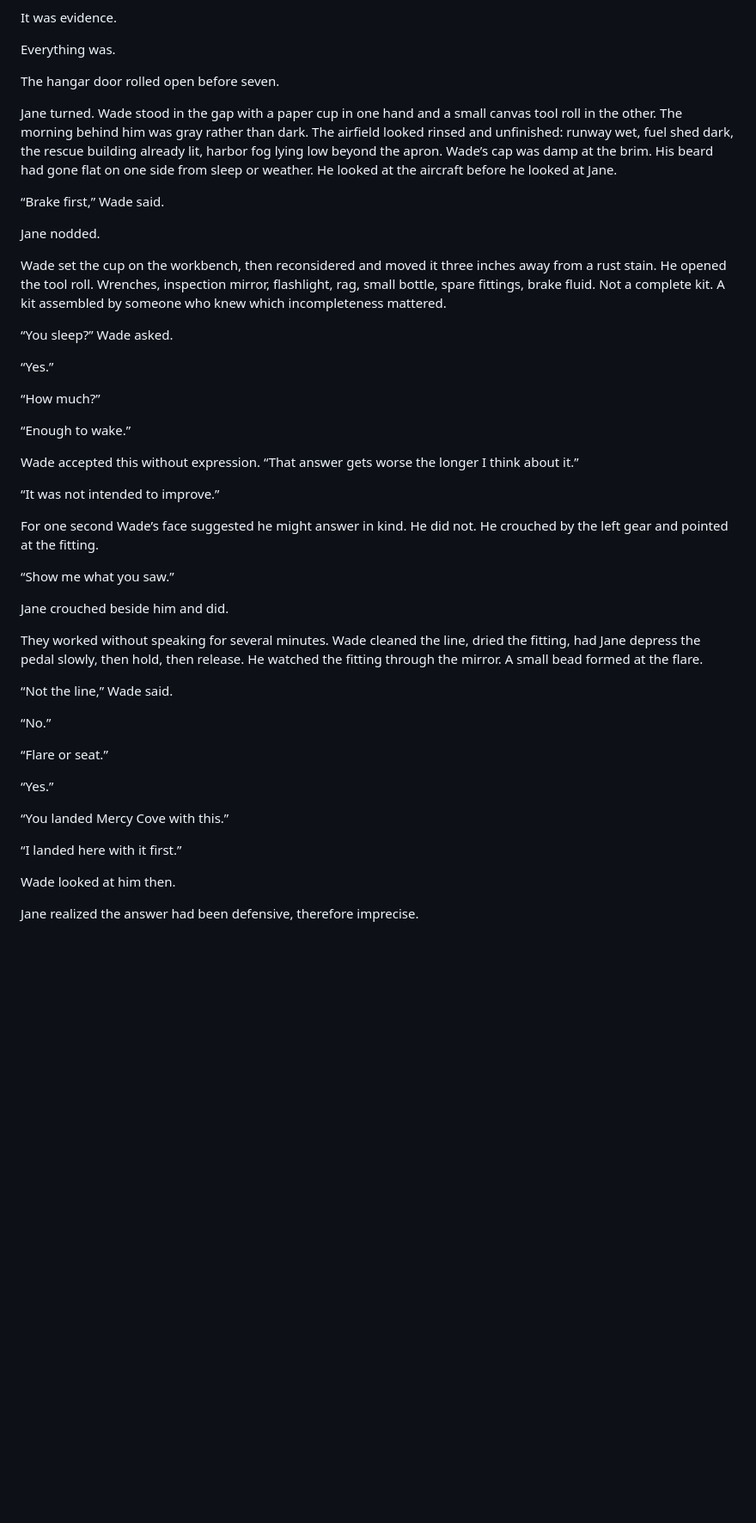
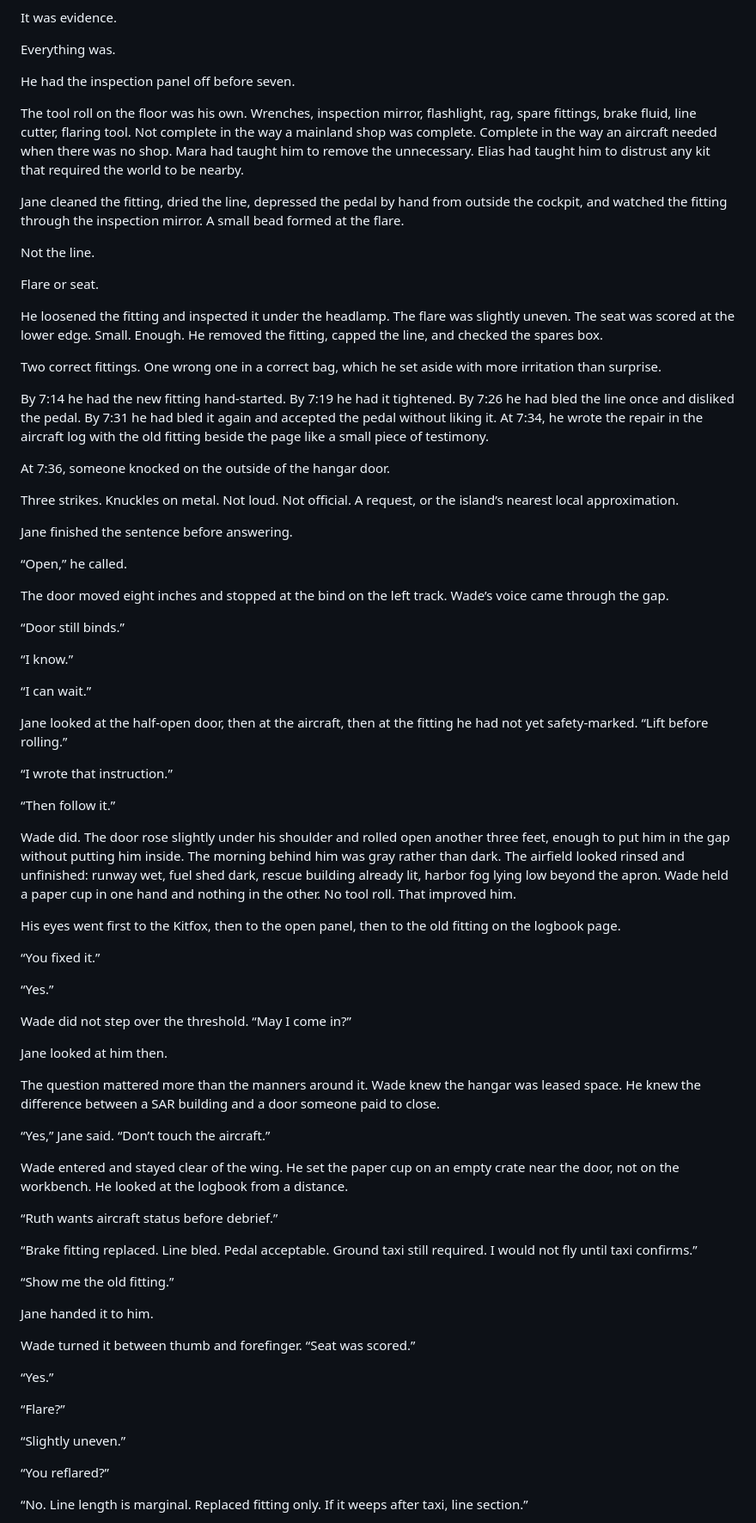
Before and after one commit to jain-Igtm/kitfox, a Markdown page: manuscript/chapter-02-the-paper-door.md, the part around one of its changes. Shown at 86% size. Rendered like a GitHub page; blank space fills up the shorter version.

```diff
--- a/manuscript/chapter-02-the-paper-door.md
+++ b/manuscript/chapter-02-the-paper-door.md
@@ -52,49 +58,79 @@ It was evidence.
 
 Everything was.
 
-The hangar door rolled open before seven.
+He had the inspection panel off before seven.
 
-Jane turned. Wade stood in the gap with a paper cup in one hand and a small canvas tool roll in the other. The morning behind him was gray rather than dark. The airfield looked rinsed and unfinished: runway wet, fuel shed dark, the rescue building already lit, harbor fog lying low beyond the apron. Wade’s cap was damp at the brim. His beard had gone flat on one side from sleep or weather. He looked at the aircraft before he looked at Jane.
+The tool roll on the floor was his own. Wrenches, inspection mirror, flashlight, rag, spare fittings, brake fluid, line cutter, flaring tool. Not complete in the way a mainland shop was complete. Complete in the way an aircraft needed when there was no shop. Mara had taught him to remove the unnecessary. Elias had taught him to distrust any kit that required the world to be nearby.
 
-“Brake first,” Wade said.
+Jane cleaned the fitting, dried the line, depressed the pedal by hand from outside the cockpit, and watched the fitting through the inspection mirror. A small bead formed at the flare.
 
-Jane nodded.
+Not the line.
 
-Wade set the cup on the workbench, then reconsidered and moved it three inches away from a rust stain. He opened the tool roll. Wrenches, inspection mirror, flashlight, rag, small bottle, spare fittings, brake fluid. Not a complete kit. A kit assembled by someone who knew which incompleteness mattered.
+Flare or seat.
 
-“You sleep?” Wade asked.
+He loosened the fitting and inspected it under the headlamp. The flare was slightly uneven. The seat was scored at the lower edge. Small. Enough. He removed the fitting, capped the line, and checked the spares box.
+
+Two correct fittings. One wrong one in a correct bag, which he set aside with more irritation than surprise.
+
+By 7:14 he had the new fitting hand-started. By 7:19 he had it tightened. By 7:26 he had bled the line once and disliked the pedal. By 7:31 he had bled it again and accepted the pedal without liking it. At 7:34, he wrote the repair in the aircraft log with the old fitting beside the page like a small piece of testimony.
+
+At 7:36, someone knocked on the outside of the hangar door.
+
+Three strikes. Knuckles on metal. Not loud. Not official. A request, or the island’s nearest local approximation.
+
+Jane finished the sentence before answering.
+
+“Open,” he called.
+
+The door moved eight inches and stopped at the bind on the left track. Wade’s voice came through the gap.
+
+“Door still binds.”
+
+“I know.”
+
+“I can wait.”
+
+Jane looked at the half-open door, then at the aircraft, then at the fitting he had not yet safety-marked. “Lift before rolling.”
+
+“I wrote that instruction.”
+
+“Then follow it.”
+
+Wade did. The door rose slightly under his shoulder and rolled open another three feet, enough to put him in the gap without putting him inside. The morning behind him was gray rather than dark. The airfield looked rinsed and unfinished: runway wet, fuel shed dark, rescue building already lit, harbor fog lying low beyond the apron. Wade held a paper cup in one hand and nothing in the other. No tool roll. That improved him.
+
+His eyes went first to the Kitfox, then to the open panel, then to the old fitting on the logbook page.
+
+“You fixed it.”
 
 “Yes.”
 
-“How much?”
+Wade did not step over the threshold. “May I come in?”
 
-“Enough to wake.”
+Jane looked at him then.
 
-Wade accepted this without expression. “That answer gets worse the longer I think about it.”
+The question mattered more than the manners around it. Wade knew the hangar was leased space. He knew the difference between a SAR building and a door someone paid to close.
 
-“It was not intended to improve.”
+“Yes,” Jane said. “Don’t touch the aircraft.”
 
-For one second Wade’s face suggested he might answer in kind. He did not. He crouched by the left gear and pointed at the fitting.
+Wade entered and stayed clear of the wing. He set the paper cup on an empty crate near the door, not on the workbench. He looked at the logbook from a distance.
 
-“Show me what you saw.”
+“Ruth wants aircraft status before debrief.”
 
-Jane crouched beside him and did.
+“Brake fitting replaced. Line bled. Pedal acceptable. Ground taxi still required. I would not fly until taxi confirms.”
 
-They worked without speaking for several minutes. Wade cleaned the line, dried the fitting, had Jane depress the pedal slowly, then hold, then release. He watched the fitting through the mirror. A small bead formed at the flare.
+“Show me the old fitting.”
 
-“Not the line,” Wade said.
+Jane handed it to him.
 
-“No.”
-
-“Flare or seat.”
+Wade turned it between thumb and forefinger. “Seat was scored.”
 
 “Yes.”
 
-“You landed Mercy Cove with this.”
+“Flare?”
 
-“I landed here with it first.”
+“Slightly uneven.”
 
-Wade looked at him then.
+“You reflared?”
 
-Jane realized the answer had been defensive, therefore imprecise.
+“No. Line length is marginal. Replaced fitting only. If it weeps after taxi, line section.”
 
```
Also changed, not shown: other parts of manuscript/chapter-02-the-paper-door.md (+51 -77 lines).
